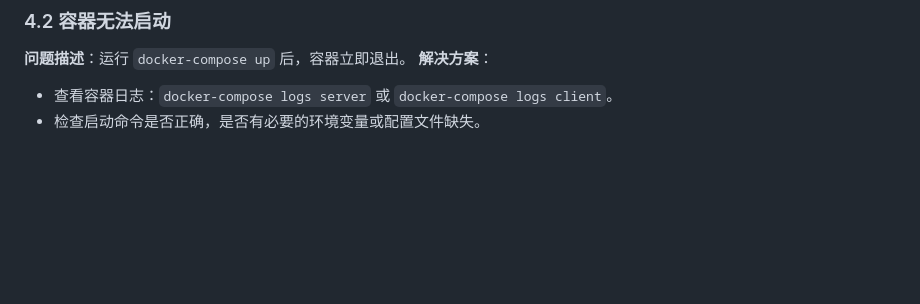
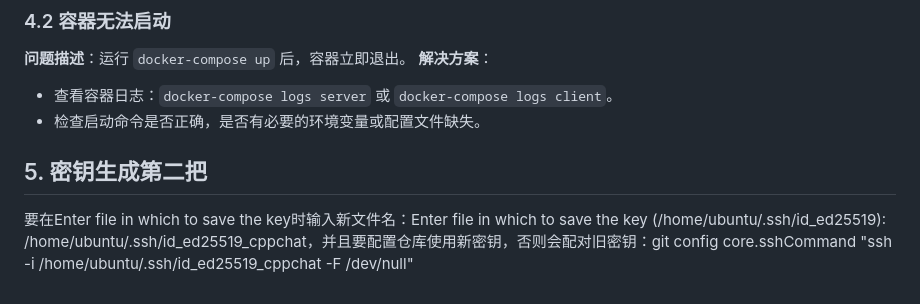
Before and after one commit to ljk4/cppchat, a Markdown page: docs/TROUBLESHOOTING.md, the part around the change. Rendered like a GitHub page; blank space fills up the shorter version.

Commit message:
多仓库ssh密钥匹配问题

```diff
--- a/docs/TROUBLESHOOTING.md
+++ b/docs/TROUBLESHOOTING.md
@@ -60,3 +60,5 @@
 **解决方案**：
 - 查看容器日志：`docker-compose logs server` 或 `docker-compose logs client`。
 - 检查启动命令是否正确，是否有必要的环境变量或配置文件缺失。
+## 5. 密钥生成第二把
+要在Enter file in which to save the key时输入新文件名：Enter file in which to save the key (/home/ubuntu/.ssh/id_ed25519): /home/ubuntu/.ssh/id_ed25519_cppchat，并且要配置仓库使用新密钥，否则会配对旧密钥：git config core.sshCommand "ssh -i /home/ubuntu/.ssh/id_ed25519_cppchat -F /dev/null"
```
